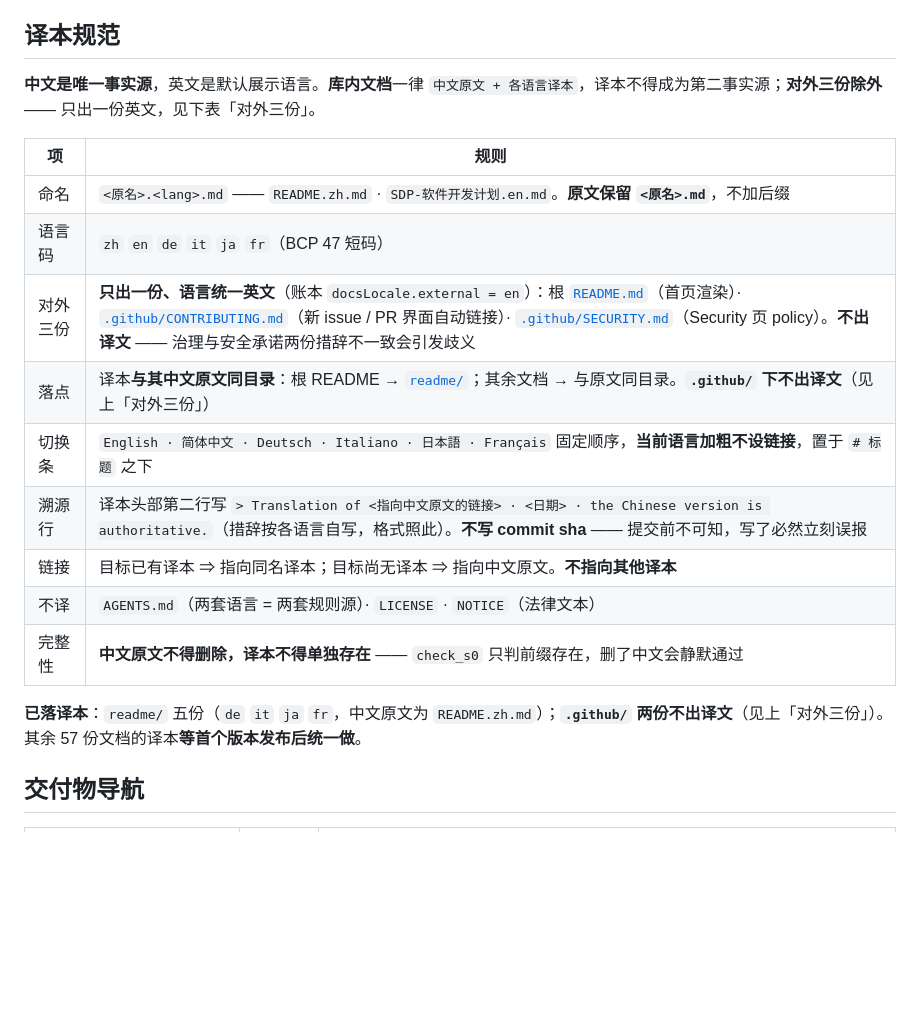
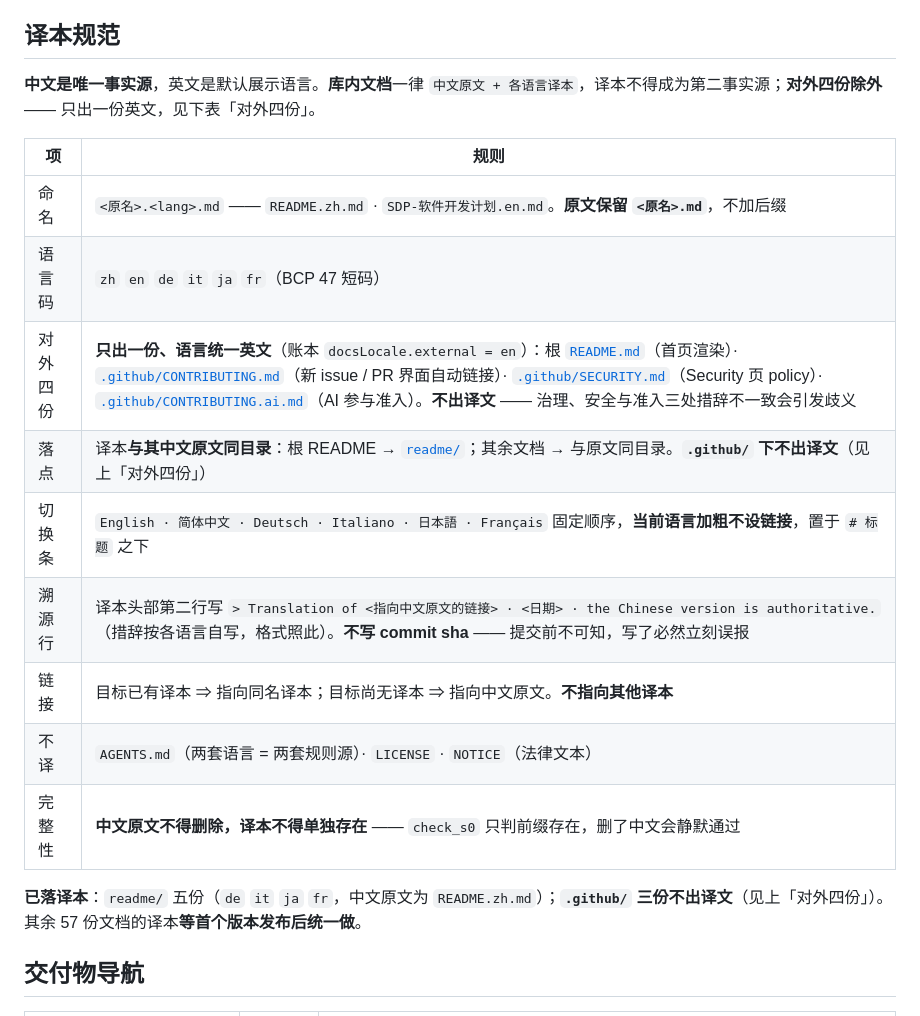
Before and after one commit to liberalluz/weltuhr-knowledge, a Markdown page: docs/AGENTS.md, the part around the change. GitHub-like rendering; blank space fills up the shorter version.

```diff
--- a/docs/AGENTS.md
+++ b/docs/AGENTS.md
@@ -32,21 +32,21 @@
 
 ## 译本规范
 
-**中文是唯一事实源**，英文是默认展示语言。**库内文档**一律 `中文原文 + 各语言译本`，译本不得成为第二事实源；**对外三份除外** —— 只出一份英文，见下表「对外三份」。
+**中文是唯一事实源**，英文是默认展示语言。**库内文档**一律 `中文原文 + 各语言译本`，译本不得成为第二事实源；**对外四份除外** —— 只出一份英文，见下表「对外四份」。
 
 | 项 | 规则 |
 |---|---|
 | 命名 | `<原名>.<lang>.md` —— `README.zh.md` · `SDP-软件开发计划.en.md`。**原文保留 `<原名>.md`**，不加后缀 |
 | 语言码 | `zh` `en` `de` `it` `ja` `fr`（BCP 47 短码） |
-| 对外三份 | **只出一份、语言统一英文**（账本 `docsLocale.external = en`）：根 [`README.md`](../README.md)（首页渲染）· [`.github/CONTRIBUTING.md`](../.github/CONTRIBUTING.md)（新 issue / PR 界面自动链接）· [`.github/SECURITY.md`](../.github/SECURITY.md)（Security 页 policy）。**不出译文** —— 治理与安全承诺两份措辞不一致会引发歧义 |
-| 落点 | 译本**与其中文原文同目录**：根 README → [`readme/`](readme/)；其余文档 → 与原文同目录。**`.github/` 下不出译文**（见上「对外三份」） |
+| 对外四份 | **只出一份、语言统一英文**（账本 `docsLocale.external = en`）：根 [`README.md`](../README.md)（首页渲染）· [`.github/CONTRIBUTING.md`](../.github/CONTRIBUTING.md)（新 issue / PR 界面自动链接）· [`.github/SECURITY.md`](../.github/SECURITY.md)（Security 页 policy）· [`.github/CONTRIBUTING.ai.md`](../.github/CONTRIBUTING.ai.md)（AI 参与准入）。**不出译文** —— 治理、安全与准入三处措辞不一致会引发歧义 |
+| 落点 | 译本**与其中文原文同目录**：根 README → [`readme/`](readme/)；其余文档 → 与原文同目录。**`.github/` 下不出译文**（见上「对外四份」） |
 | 切换条 | `English · 简体中文 · Deutsch · Italiano · 日本語 · Français` 固定顺序，**当前语言加粗不设链接**，置于 `# 标题` 之下 |
 | 溯源行 | 译本头部第二行写 `> Translation of <指向中文原文的链接> · <日期> · the Chinese version is authoritative.`（措辞按各语言自写，格式照此）。**不写 commit sha** —— 提交前不可知，写了必然立刻误报 |
 | 链接 | 目标已有译本 ⇒ 指向同名译本；目标尚无译本 ⇒ 指向中文原文。**不指向其他译本** |
 | 不译 | `AGENTS.md`（两套语言 = 两套规则源）· `LICENSE` · `NOTICE`（法律文本） |
 | 完整性 | **中文原文不得删除，译本不得单独存在** —— `check_s0` 只判前缀存在，删了中文会静默通过 |
 
-**已落译本**：`readme/` 五份（`de` `it` `ja` `fr`，中文原文为 `README.zh.md`）；**`.github/` 两份不出译文**（见上「对外三份」）。其余 57 份文档的译本**等首个版本发布后统一做**。
+**已落译本**：`readme/` 五份（`de` `it` `ja` `fr`，中文原文为 `README.zh.md`）；**`.github/` 三份不出译文**（见上「对外四份」）。其余 57 份文档的译本**等首个版本发布后统一做**。
 
 ## 交付物导航
 
```
Also changed, not shown: .github/CONTRIBUTING.ai.md (added, +47 -0 lines), .github/CONTRIBUTING.md (+16 -4 lines).
